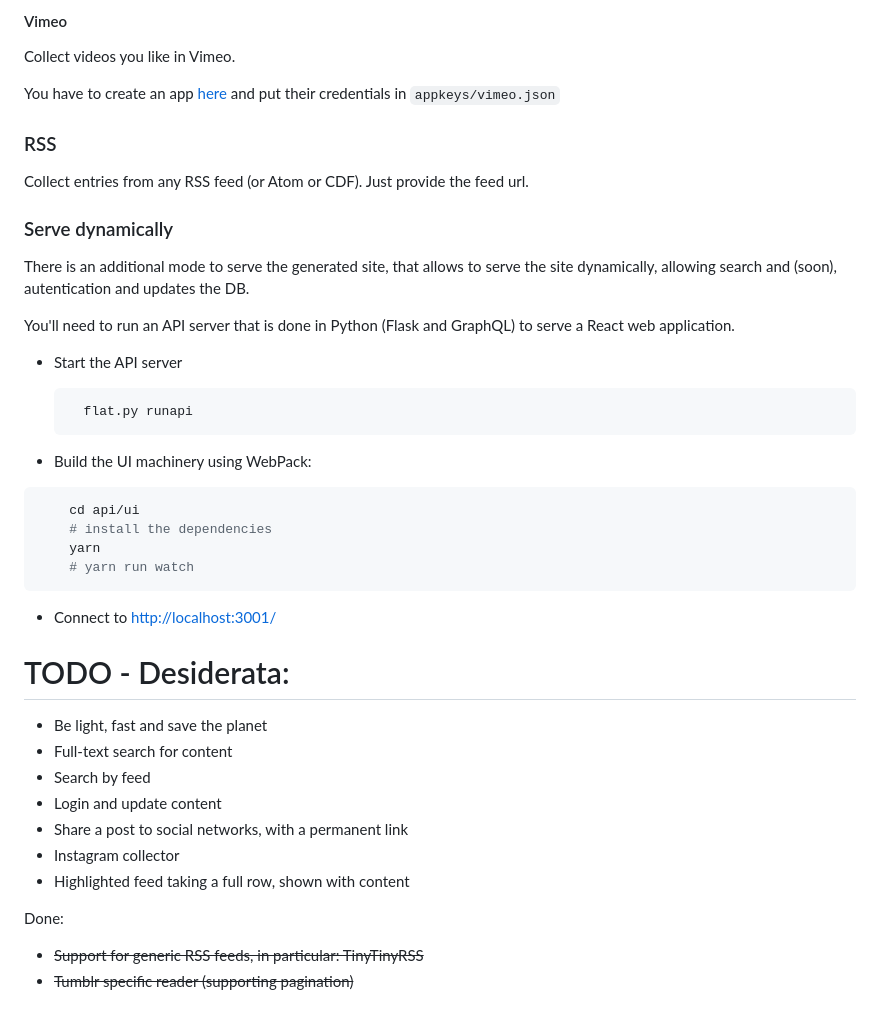
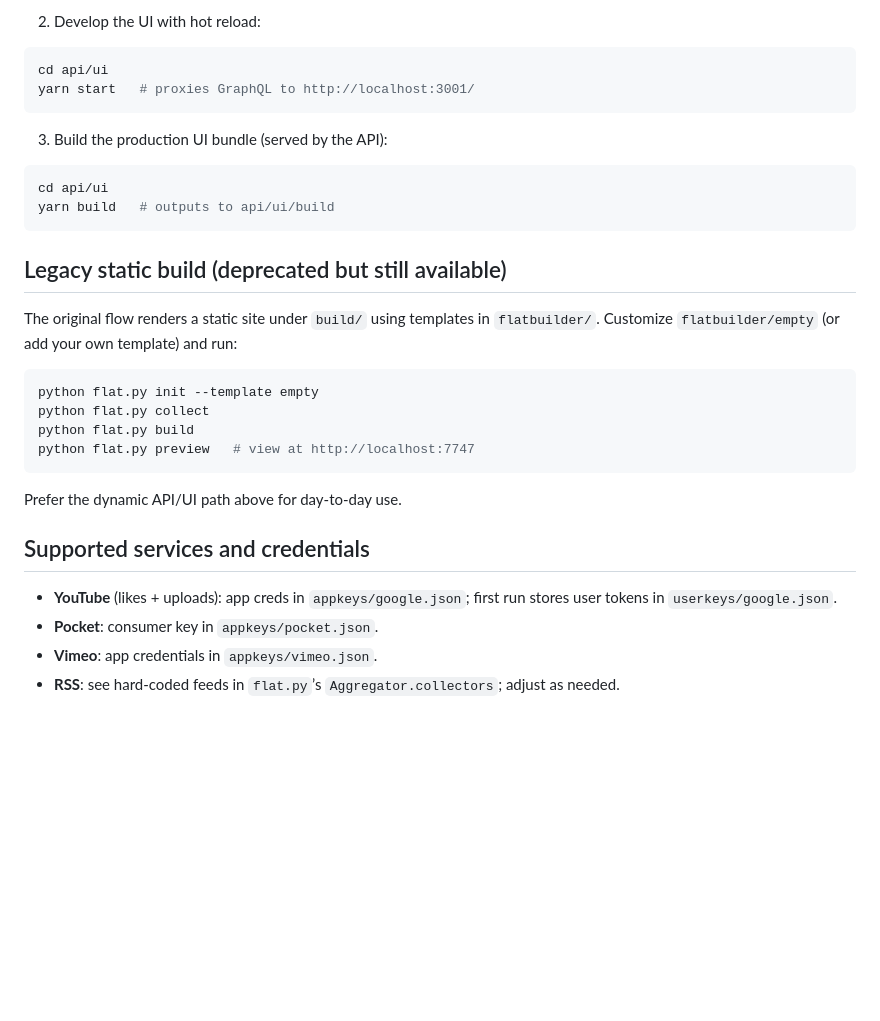
Before and after one commit to dariosky/flatdario, a Markdown page: README.md, the part around one of its changes. GitHub-like rendering; blank space fills up the shorter version.

Commit message:
Refreshed text for README and AGENTS

````diff
--- a/README.md
+++ b/README.md
@@ -72,51 +72,30 @@ and put the consumer_key in a json file in `appkeys/pocket.json`
-#### Vimeo
-
-Collect videos you like in Vimeo.
-
-You have to create an app [here](https://developer.vimeo.com/apps/new)
- and put their credentials in `appkeys/vimeo.json`
-
-### RSS
-
-Collect entries from any RSS feed (or Atom or CDF).
-Just provide the feed url.
-
-### Serve dynamically
-
-There is an additional mode to serve the generated site,
-that allows to serve the site dynamically, allowing search and (soon),
-autentication and updates the DB.
-
-You'll need to run an API server that is done in Python (Flask and GraphQL)
-to serve a React web application.
-
-* Start the API server
-
-		flat.py runapi
-
-* Build the UI machinery using WebPack:
-
+2) Develop the UI with hot reload:
 ```bash
-    cd api/ui
-    # install the dependencies
-    yarn
-    # yarn run watch
+cd api/ui
+yarn start   # proxies GraphQL to http://localhost:3001/
 ```
 
-* Connect to [http://localhost:3001/](http://localhost:3001/)
+3) Build the production UI bundle (served by the API):
+```bash
+cd api/ui
+yarn build   # outputs to api/ui/build
+```
 
+## Legacy static build (deprecated but still available)
+The original flow renders a static site under `build/` using templates in
+`flatbuilder/`. Customize `flatbuilder/empty` (or add your own template) and run:
+```bash
+python flat.py init --template empty
+python flat.py collect
+python flat.py build
+python flat.py preview   # view at http://localhost:7747
+```
+Prefer the dynamic API/UI path above for day-to-day use.
 
-# TODO - Desiderata:
-
-* Be light, fast and save the planet
-* Full-text search for content
-* Search by feed
-* Login and update content
-* Share a post to social networks, with a permanent link
-* Instagram collector
-* Highlighted feed taking a full row, shown with content
-
-Done:
-
-* <del> Support for generic RSS feeds, in particular: TinyTinyRSS </del>
-* <del> Tumblr specific reader (supporting pagination)</del>
+## Supported services and credentials
+- **YouTube** (likes + uploads): app creds in `appkeys/google.json`; first run
+  stores user tokens in `userkeys/google.json`.
+- **Pocket**: consumer key in `appkeys/pocket.json`.
+- **Vimeo**: app credentials in `appkeys/vimeo.json`.
+- **RSS**: see hard-coded feeds in `flat.py`’s `Aggregator.collectors`; adjust as
+  needed.
````
Also changed, not shown: other parts of README.md (+61 -61 lines), AGENTS.md (added, +26 -0 lines).
